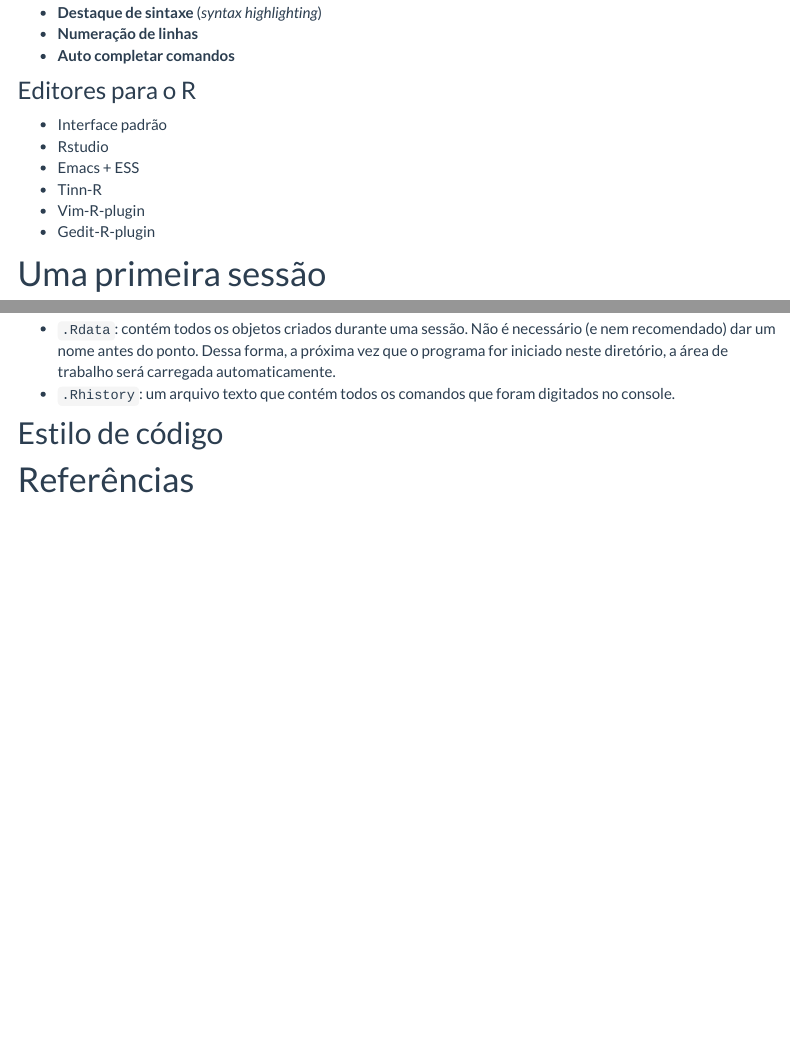
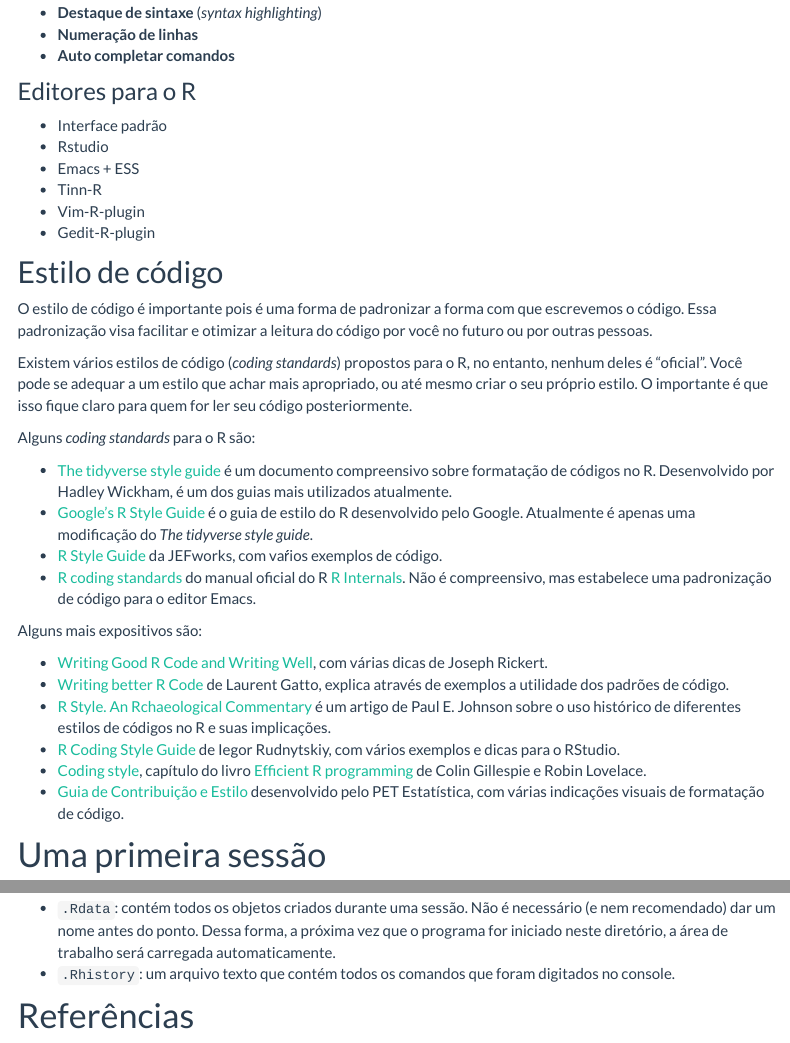
Before and after one commit to fernandomayer/reco, an R Markdown document (computacao-cientifica.Rmd): the page in a window 1100 px wide, from 2140 px down before the commit and from 2130 px down after it, so that both start at the same text, and a second part further down, joined at a grey line. Rendered offline with R 4.5, knitr and Pandoc, with nearby package versions; menus at the side of the page are left out.

Commit message:
Inclui estilo de código

```diff
--- a/computacao-cientifica.Rmd
+++ b/computacao-cientifica.Rmd
@@ -123,6 +123,63 @@ Características de um bom editor:
 - Tinn-R
 - Vim-R-plugin
 - Gedit-R-plugin
+
+## Estilo de código
+
+O estilo de código é importante pois é uma forma de padronizar a forma
+com que escrevemos o código. Essa padronização visa facilitar e otimizar
+a leitura do código por você no futuro ou por outras pessoas.
+
+Existem vários estilos de código (*coding standards*) propostos para o
+R, no entanto, nenhum deles é "oficial". Você pode se adequar a um
+estilo que achar mais apropriado, ou até mesmo criar o seu próprio
+estilo. O importante é que isso fique claro para quem for ler seu código
+posteriormente.
+
+Alguns *coding standards* para o R são:
+
+- [The tidyverse style guide](https://style.tidyverse.org) é um
+  documento compreensivo sobre formatação de códigos no R. Desenvolvido
+  por Hadley Wickham, é um dos guias mais utilizados atualmente.
+- [Google’s R Style
+  Guide](https://google.github.io/styleguide/Rguide.html) é o guia de
+  estilo do R desenvolvido pelo Google. Atualmente é apenas uma
+  modificação do *The tidyverse style guide*.
+- [R Style Guide](https://jef.works/R-style-guide/) da JEFworks, com
+  vaŕios exemplos de código.
+- [R coding
+  standards](https://cran.r-project.org/doc/manuals/r-release/R-ints.html#R-coding-standards)
+  do manual oficial do R [R
+  Internals](https://cran.r-project.org/doc/manuals/r-release/R-ints.html).
+  Não é compreensivo, mas estabelece uma padronização de código para o
+  editor Emacs.
+
+Alguns mais expositivos são:
+
+- [Writing Good R Code and Writing
+  Well](https://rviews.rstudio.com/2016/12/02/writing-good-r-code-and-writing-well/),
+  com várias dicas de Joseph Rickert.
+- [Writing better R
+  Code](https://www.bioconductor.org/help/course-materials/2013/CSAMA2013/friday/afternoon/R-programming.pdf)
+  de Laurent Gatto, explica através de exemplos a utilidade dos padrões
+  de código.
+- [R Style. An Rchaeological
+  Commentary](https://cran.r-project.org/web/packages/rockchalk/vignettes/Rstyle.pdf)
+  é um artigo de Paul E. Johnson sobre o uso histórico de diferentes
+  estilos de códigos no R e suas implicações.
+- [R Coding Style
+  Guide](https://irudnyts.github.io//r-coding-style-guide/) de Iegor
+  Rudnytskiy, com vários exemplos e dicas para o RStudio.
+- [Coding
+  style](https://csgillespie.github.io/efficientR/coding-style.html),
+  capítulo do livro [Efficient R
+  programming](https://csgillespie.github.io/efficientR/) de Colin
+  Gillespie e Robin Lovelace.
+- [Guia de Contribuição e
+  Estilo](http://leg.ufpr.br/~walmes/pacotes/labestData-vignettes/guia-contrib.html)
+  desenvolvido pelo PET Estatística, com várias indicações visuais de
+  formatação de código.
+
 
 # Uma primeira sessão
 
@@ -283,7 +340,6 @@ processo irá gerar dois arquivos:
 - `.Rhistory`: um arquivo texto que contém todos os comandos
   que foram digitados no console.
 
-## Estilo de código
 
 <!-- ## Formatos de arquivos -->
 
```
Also changed, not shown: computacao-cientifica.Rmd (2 more changed lines).
